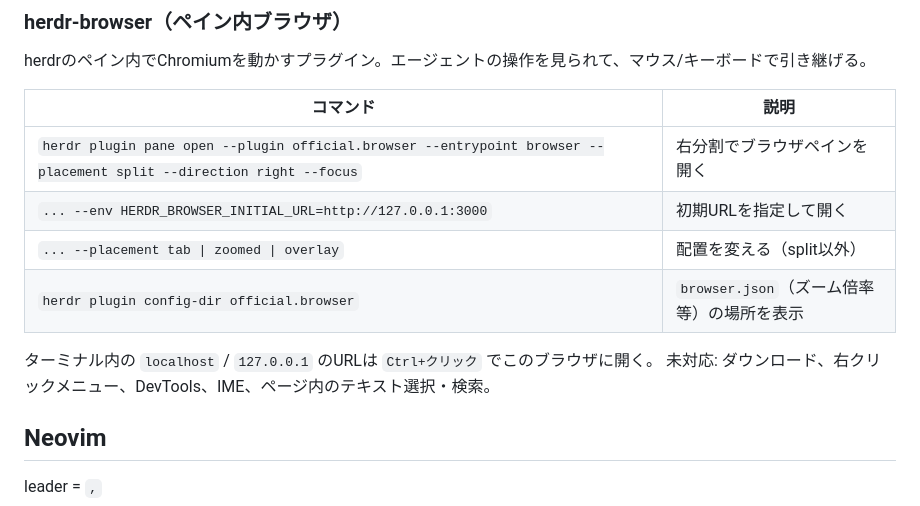
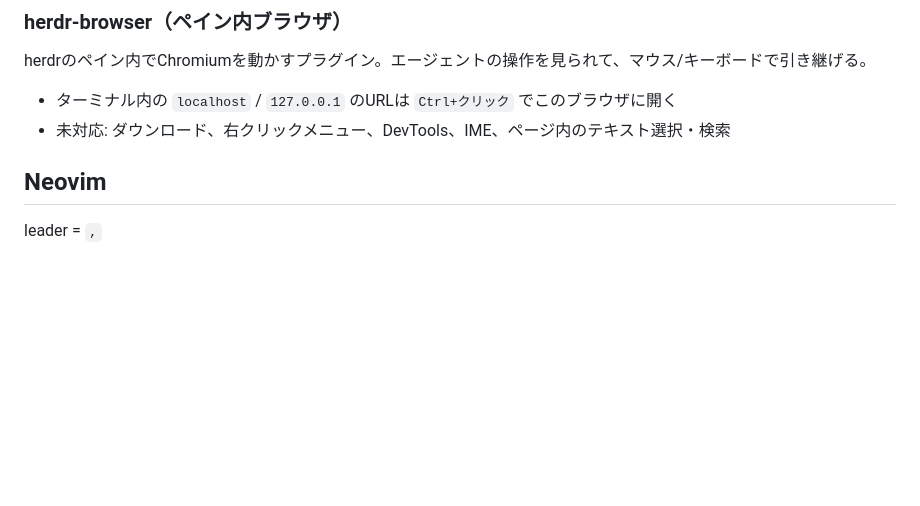
Before and after one commit to snyt45/workspace, a Markdown page: docs/cheatsheet.md, the part around the change. GitHub-like rendering; blank space fills up the shorter version.

Commit message:
docs: herdr-browser節を人間が使う情報だけに削減
コマンド表はエージェント向けのためcheatsheetから除去。
人間に必要なCtrl+クリックと未対応事項のみ残す

Created by author with Claude Code

```diff
--- a/docs/cheatsheet.md
+++ b/docs/cheatsheet.md
@@ -123,15 +123,8 @@ tmuxに合わせて変更したキー:
 
 herdrのペイン内でChromiumを動かすプラグイン。エージェントの操作を見られて、マウス/キーボードで引き継げる。
 
-| コマンド | 説明 |
-|----------|------|
-| `herdr plugin pane open --plugin official.browser --entrypoint browser --placement split --direction right --focus` | 右分割でブラウザペインを開く |
-| `... --env HERDR_BROWSER_INITIAL_URL=http://127.0.0.1:3000` | 初期URLを指定して開く |
-| `... --placement tab \| zoomed \| overlay` | 配置を変える（split以外） |
-| `herdr plugin config-dir official.browser` | `browser.json`（ズーム倍率等）の場所を表示 |
-
-ターミナル内の `localhost` / `127.0.0.1` のURLは `Ctrl+クリック` でこのブラウザに開く。
-未対応: ダウンロード、右クリックメニュー、DevTools、IME、ページ内のテキスト選択・検索。
+- ターミナル内の `localhost` / `127.0.0.1` のURLは `Ctrl+クリック` でこのブラウザに開く
+- 未対応: ダウンロード、右クリックメニュー、DevTools、IME、ページ内のテキスト選択・検索
 
 
 ## Neovim
```
